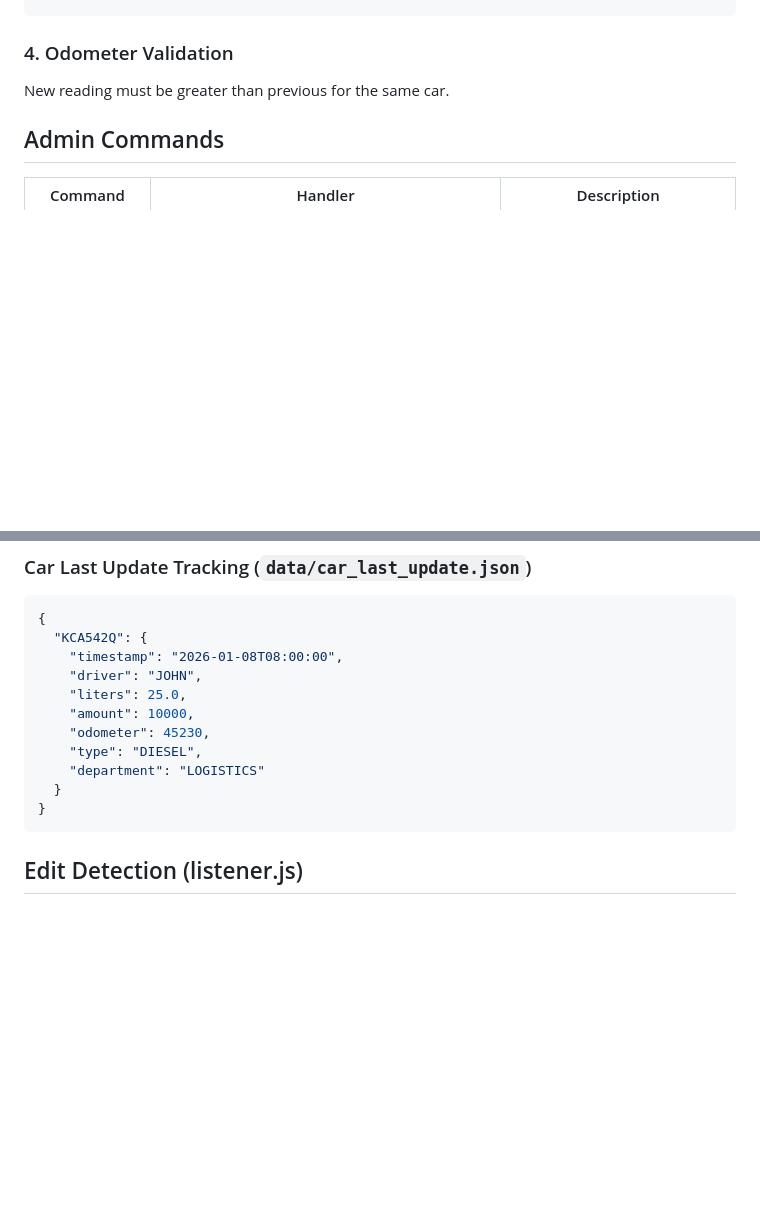
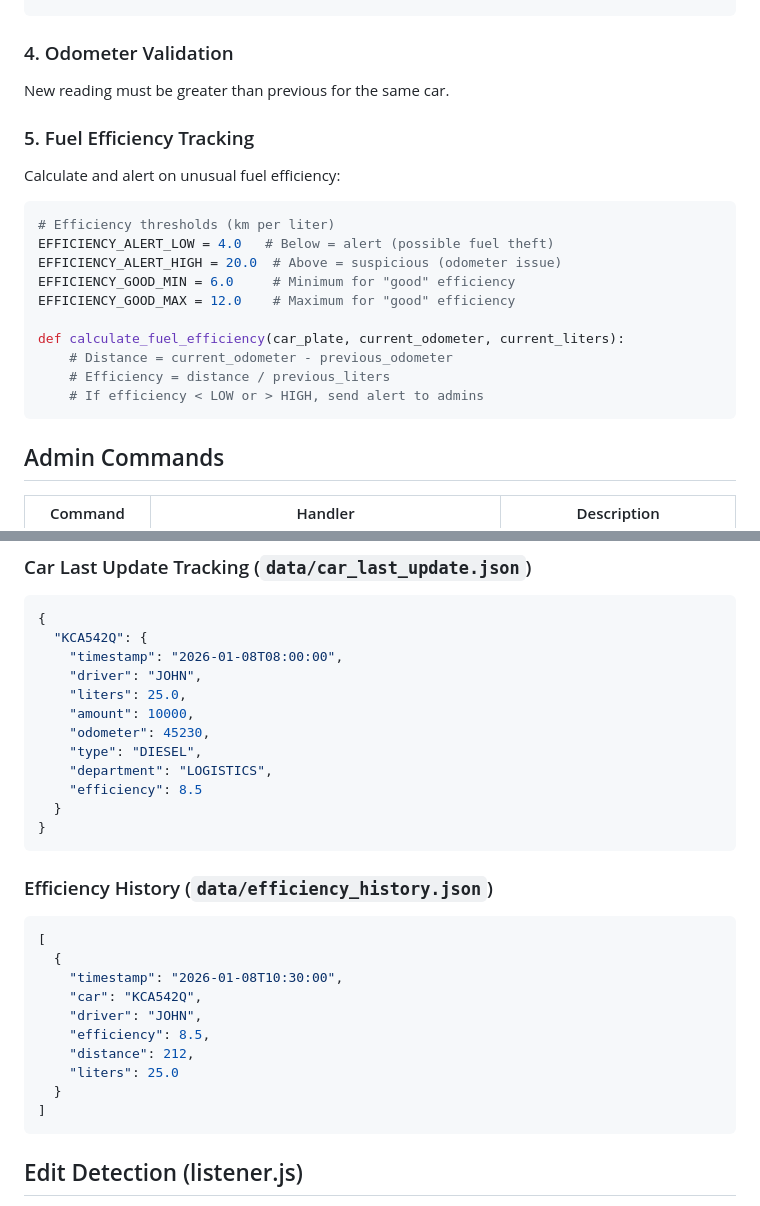
Before and after one commit to josephndex/whatsapp-fuel-extractor, a Markdown page: .github/copilot-instructions.md, 2 parts joined by grey strips. GitHub-like rendering; blank space fills up the shorter version.

````diff
--- a/.github/copilot-instructions.md
+++ b/.github/copilot-instructions.md
@@ -98,6 +98,21 @@ def check_car_cooldown(car_plate: str, record: Dict) -> Tuple[bool, Optional[str
 ### 4. Odometer Validation
 New reading must be greater than previous for the same car.
 
+### 5. Fuel Efficiency Tracking
+Calculate and alert on unusual fuel efficiency:
+```python
+# Efficiency thresholds (km per liter)
+EFFICIENCY_ALERT_LOW = 4.0   # Below = alert (possible fuel theft)
+EFFICIENCY_ALERT_HIGH = 20.0  # Above = suspicious (odometer issue)
+EFFICIENCY_GOOD_MIN = 6.0     # Minimum for "good" efficiency
+EFFICIENCY_GOOD_MAX = 12.0    # Maximum for "good" efficiency
+
+def calculate_fuel_efficiency(car_plate, current_odometer, current_liters):
+    # Distance = current_odometer - previous_odometer
+    # Efficiency = distance / previous_liters
+    # If efficiency < LOW or > HIGH, send alert to admins
+```
+
 ## Admin Commands
 
 | Command | Handler | Description |
@@ -140,9 +155,24 @@ New reading must be greater than previous for the same car.
     "amount": 10000,
     "odometer": 45230,
     "type": "DIESEL",
-    "department": "LOGISTICS"
+    "department": "LOGISTICS",
+    "efficiency": 8.5
   }
 }
+```
+
+### Efficiency History (`data/efficiency_history.json`)
+```json
+[
+  {
+    "timestamp": "2026-01-08T10:30:00",
+    "car": "KCA542Q",
+    "driver": "JOHN",
+    "efficiency": 8.5,
+    "distance": 212,
+    "liters": 25.0
+  }
+]
 ```
 
 ## Edit Detection (listener.js)
````
Also changed, not shown: other parts of .github/copilot-instructions.md (+32 -1 lines), README.md (+22 -1 lines).
